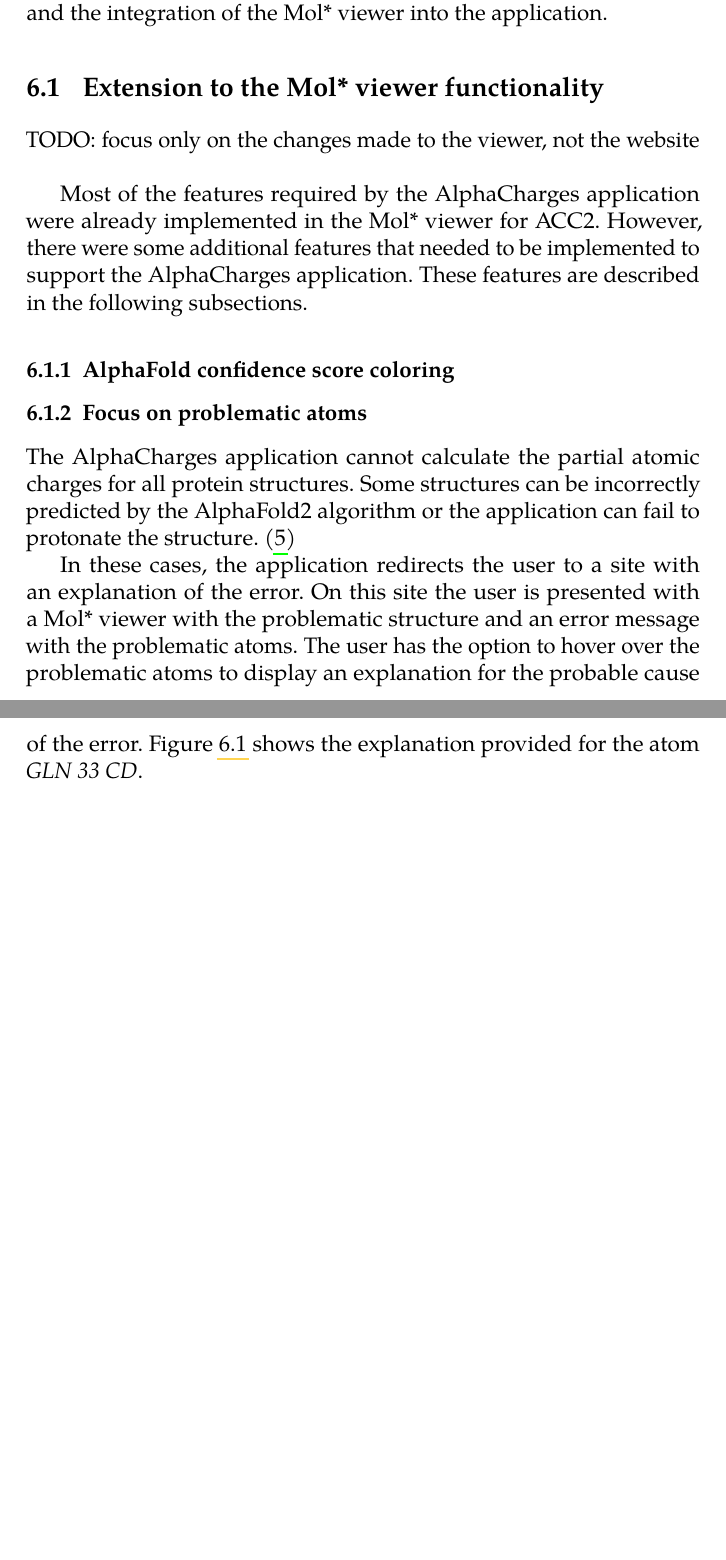
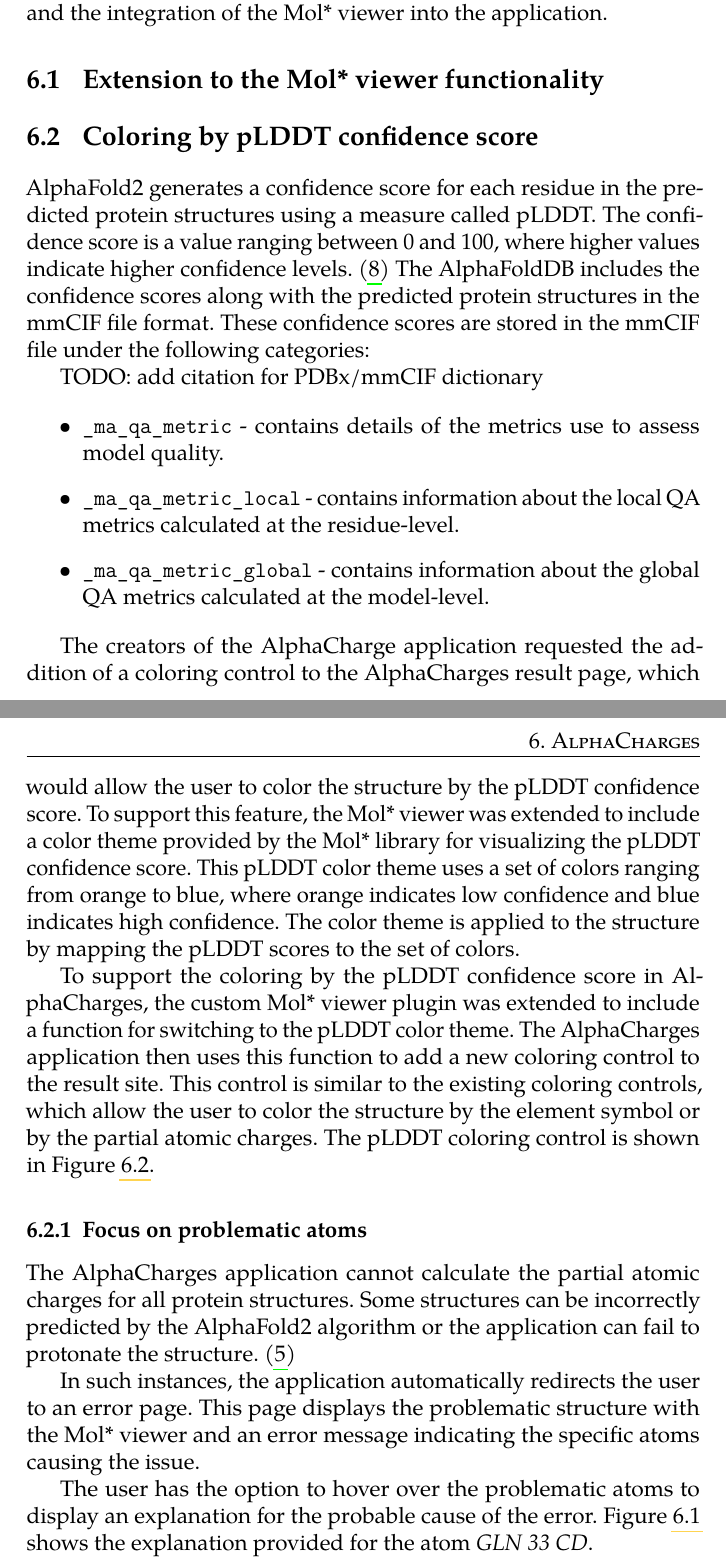
Before and after one commit to MergunFrimen/thesis, a LaTeX thesis (fi-pdflatex.tex): two parts of pages 34 and 35 of 41 before the commit and two parts of pages 34 and 35 of 42 after it, joined at a grey line, cut so that both start at the same text, the shorter picture padded with empty space. Compiled offline with pdfLaTeX.

Commit message:
plddt coloring

```diff
--- a/fi-pdflatex.tex
+++ b/fi-pdflatex.tex
@@ -551,17 +551,30 @@
 
 \section{Extension to the Mol* viewer functionality}
 
-TODO: focus only on the changes made to the viewer, not the website \\
+\section{Coloring by pLDDT confidence score}
 
-Most of the features required by the AlphaCharges application were already implemented in the Mol* viewer for ACC2. However, there were some additional features that needed to be implemented to support the AlphaCharges application. These features are described in the following subsections.
+AlphaFold2 generates a confidence score for each residue in the predicted protein structures using a measure called pLDDT. The confidence score is a value ranging between 0 and 100, where higher values indicate higher confidence levels. \parencite{varadi2021alphafold} The AlphaFoldDB includes the confidence scores along with the predicted protein structures in the mmCIF file format. These confidence scores are stored in the mmCIF file under the following categories:
 
-\subsection{AlphaFold confidence score coloring}
+TODO: add citation for PDBx/mmCIF dictionary
+
+\begin{itemize}
+  \item \texttt{\_ma\_qa\_metric} - contains details of the metrics use to assess model quality.
+  \item \texttt{\_ma\_qa\_metric\_local} - contains information about the local QA metrics calculated at the residue-level.
+  \item \texttt{\_ma\_qa\_metric\_global} - contains information about the global QA metrics calculated at the model-level.
+\end{itemize}
+
+The creators of the AlphaCharge application requested the addition of a coloring control to the AlphaCharges result page, which would allow the user to color the structure by the pLDDT confidence score. To support this feature, the Mol* viewer was extended to include a color theme provided by the Mol* library for visualizing the pLDDT confidence score. This pLDDT color theme uses a set of colors ranging from orange to blue, where orange indicates low confidence and blue indicates high confidence. The color theme is applied to the structure by mapping the pLDDT scores to the set of colors.
+
+To support the coloring by the pLDDT confidence score in AlphaCharges, the custom Mol* viewer plugin was extended to include a function for switching to the pLDDT color theme. The AlphaCharges application then uses this function to add a new coloring control to the result site. This control is similar to the existing coloring controls, which allow the user to color the structure by the element symbol or by the partial atomic charges. The pLDDT coloring control is shown in Figure \ref{fig:alpha-charges-results}.
 
 \subsection{Focus on problematic atoms}
 
-The AlphaCharges application cannot calculate the partial atomic charges for all protein structures. Some structures can be incorrectly predicted by the AlphaFold2 algorithm or the application can fail to protonate the structure. \parencite{jumper2021alphafold}
+The AlphaCharges application cannot calculate the partial atomic charges for all protein structures. Some structures can be incorrectly predicted by the AlphaFold2 algorithm or the application can fail to protonate the structure.
+\parencite{jumper2021alphafold}
 
-In these cases, the application redirects the user to a site with an explanation of the error. On this site the user is presented with a Mol* viewer with the problematic structure and an error message with the problematic atoms. The user has the option to hover over the problematic atoms to display an explanation for the probable cause of the error. Figure \ref{fig:wrong_structure_text} shows the explanation provided for the atom \textit{GLN 33 CD}.
+In such instances, the application automatically redirects the user to an error page. This page displays the problematic structure with the Mol* viewer and an error message indicating the specific atoms causing the issue.
+
+The user has the option to hover over the problematic atoms to display an explanation for the probable cause of the error. Figure \ref{fig:wrong_structure_text} shows the explanation provided for the atom \textit{GLN 33 CD}.
 
 \begin{figure}[htbp]
   \begin{center}
```
Also changed, not shown: main.bib (+17 -0 lines), fi-pdflatex.pdf, fi-pdflatex.tex (6 more changed lines), 1 other file.
